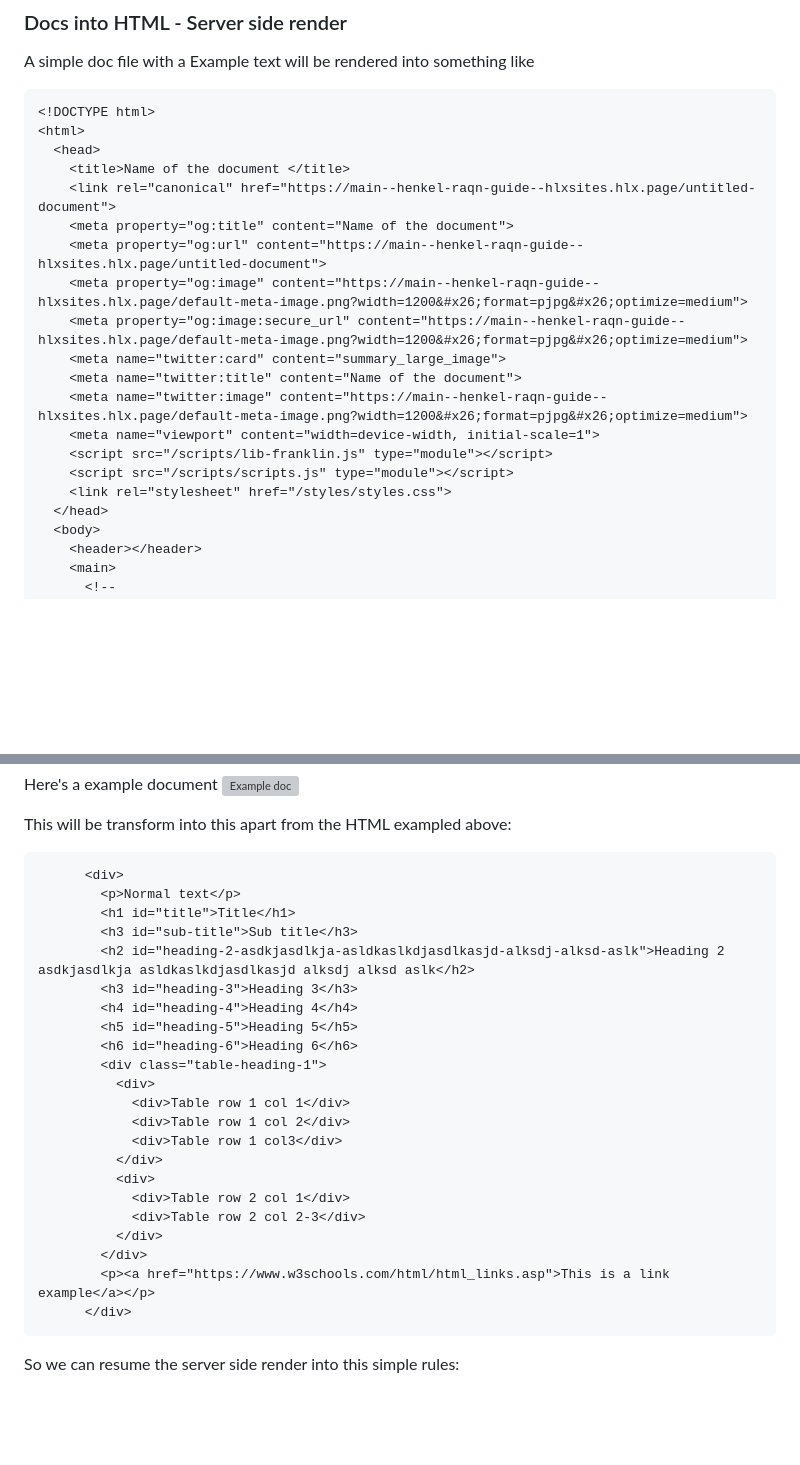
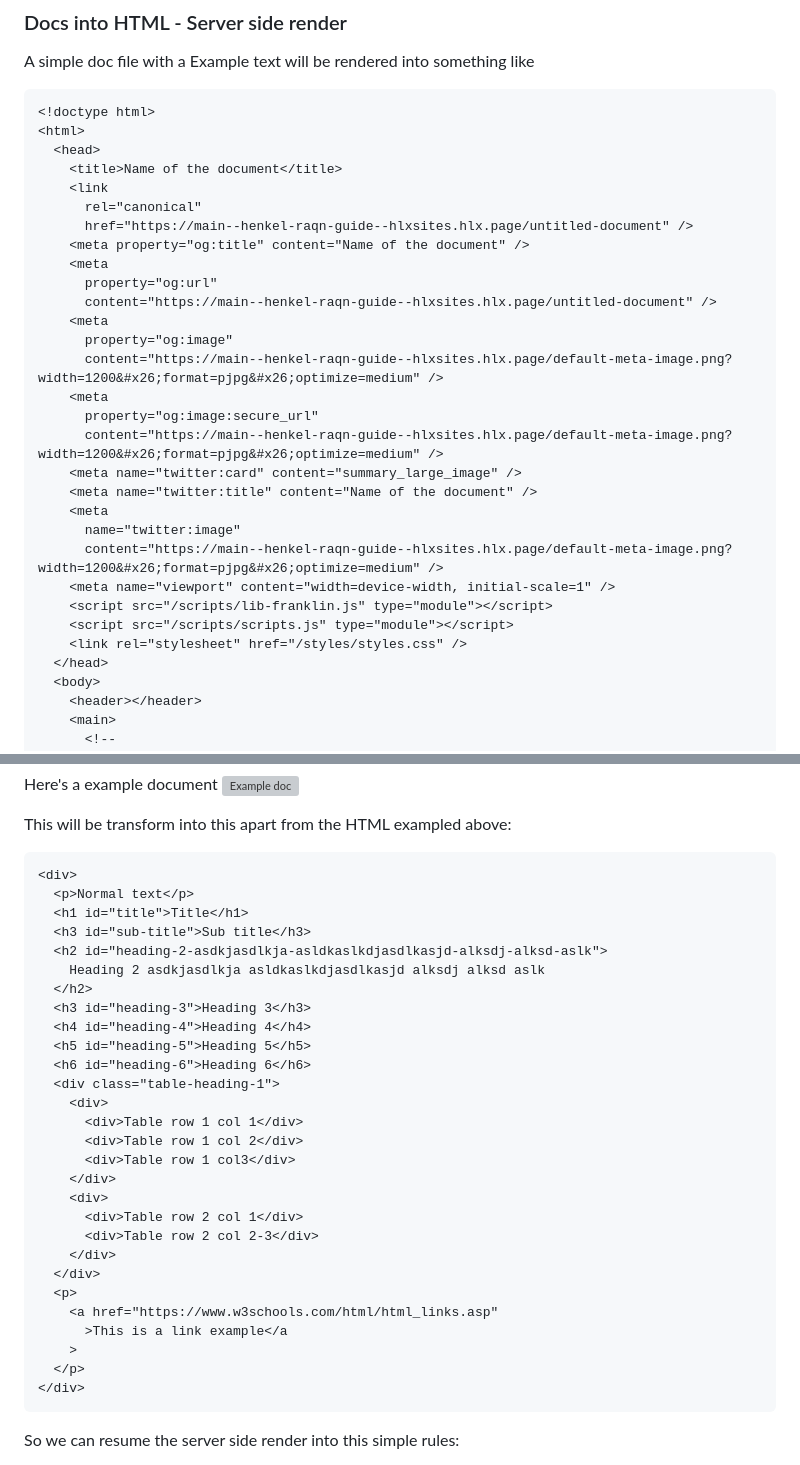
Before and after one commit to hlxsites/henkel-raqn-guide, a Markdown page: docs/readme.md, 2 parts joined by grey strips. Drawn GitHub-style; blank space fills up the shorter version; grey boxes are pictures that could not be loaded.

Commit message:
Documentation and resoning

````diff
--- a/docs/readme.md
+++ b/docs/readme.md
@@ -18,23 +18,33 @@ This simply resume into 2 things
 
 A simple doc file with a Example text will be rendered into something like
 
-```
-<!DOCTYPE html>
+```html
+<!doctype html>
 <html>
   <head>
-    <title>Name of the document </title>
-    <link rel="canonical" href="https://main--henkel-raqn-guide--hlxsites.hlx.page/untitled-document">
-    <meta property="og:title" content="Name of the document">
-    <meta property="og:url" content="https://main--henkel-raqn-guide--hlxsites.hlx.page/untitled-document">
-    <meta property="og:image" content="https://main--henkel-raqn-guide--hlxsites.hlx.page/default-meta-image.png?width=1200&#x26;format=pjpg&#x26;optimize=medium">
-    <meta property="og:image:secure_url" content="https://main--henkel-raqn-guide--hlxsites.hlx.page/default-meta-image.png?width=1200&#x26;format=pjpg&#x26;optimize=medium">
-    <meta name="twitter:card" content="summary_large_image">
-    <meta name="twitter:title" content="Name of the document">
-    <meta name="twitter:image" content="https://main--henkel-raqn-guide--hlxsites.hlx.page/default-meta-image.png?width=1200&#x26;format=pjpg&#x26;optimize=medium">
-    <meta name="viewport" content="width=device-width, initial-scale=1">
+    <title>Name of the document</title>
+    <link
+      rel="canonical"
+      href="https://main--henkel-raqn-guide--hlxsites.hlx.page/untitled-document" />
+    <meta property="og:title" content="Name of the document" />
+    <meta
+      property="og:url"
+      content="https://main--henkel-raqn-guide--hlxsites.hlx.page/untitled-document" />
+    <meta
+      property="og:image"
+      content="https://main--henkel-raqn-guide--hlxsites.hlx.page/default-meta-image.png?width=1200&#x26;format=pjpg&#x26;optimize=medium" />
+    <meta
+      property="og:image:secure_url"
+      content="https://main--henkel-raqn-guide--hlxsites.hlx.page/default-meta-image.png?width=1200&#x26;format=pjpg&#x26;optimize=medium" />
+    <meta name="twitter:card" content="summary_large_image" />
+    <meta name="twitter:title" content="Name of the document" />
+    <meta
+      name="twitter:image"
+      content="https://main--henkel-raqn-guide--hlxsites.hlx.page/default-meta-image.png?width=1200&#x26;format=pjpg&#x26;optimize=medium" />
+    <meta name="viewport" content="width=device-width, initial-scale=1" />
     <script src="/scripts/lib-franklin.js" type="module"></script>
     <script src="/scripts/scripts.js" type="module"></script>
-    <link rel="stylesheet" href="/styles/styles.css">
+    <link rel="stylesheet" href="/styles/styles.css" />
   </head>
   <body>
     <header></header>
@@ -55,29 +65,35 @@ Here's a example document
 
 This will be transform into this apart from the HTML exampled above:
 
-```
-      <div>
-        <p>Normal text</p>
-        <h1 id="title">Title</h1>
-        <h3 id="sub-title">Sub title</h3>
-        <h2 id="heading-2-asdkjasdlkja-asldkaslkdjasdlkasjd-alksdj-alksd-aslk">Heading 2 asdkjasdlkja asldkaslkdjasdlkasjd alksdj alksd aslk</h2>
-        <h3 id="heading-3">Heading 3</h3>
-        <h4 id="heading-4">Heading 4</h4>
-        <h5 id="heading-5">Heading 5</h5>
-        <h6 id="heading-6">Heading 6</h6>
-        <div class="table-heading-1">
-          <div>
-            <div>Table row 1 col 1</div>
-            <div>Table row 1 col 2</div>
-            <div>Table row 1 col3</div>
-          </div>
-          <div>
-            <div>Table row 2 col 1</div>
-            <div>Table row 2 col 2-3</div>
-          </div>
-        </div>
-        <p><a href="https://www.w3schools.com/html/html_links.asp">This is a link example</a></p>
-      </div>
+```html
+<div>
+  <p>Normal text</p>
+  <h1 id="title">Title</h1>
+  <h3 id="sub-title">Sub title</h3>
+  <h2 id="heading-2-asdkjasdlkja-asldkaslkdjasdlkasjd-alksdj-alksd-aslk">
+    Heading 2 asdkjasdlkja asldkaslkdjasdlkasjd alksdj alksd aslk
+  </h2>
+  <h3 id="heading-3">Heading 3</h3>
+  <h4 id="heading-4">Heading 4</h4>
+  <h5 id="heading-5">Heading 5</h5>
+  <h6 id="heading-6">Heading 6</h6>
+  <div class="table-heading-1">
+    <div>
+      <div>Table row 1 col 1</div>
+      <div>Table row 1 col 2</div>
+      <div>Table row 1 col3</div>
+    </div>
+    <div>
+      <div>Table row 2 col 1</div>
+      <div>Table row 2 col 2-3</div>
+    </div>
+  </div>
+  <p>
+    <a href="https://www.w3schools.com/html/html_links.asp"
+      >This is a link example</a
+    >
+  </p>
+</div>
 ```
 
 So we can resume the server side render into this simple rules:
````
